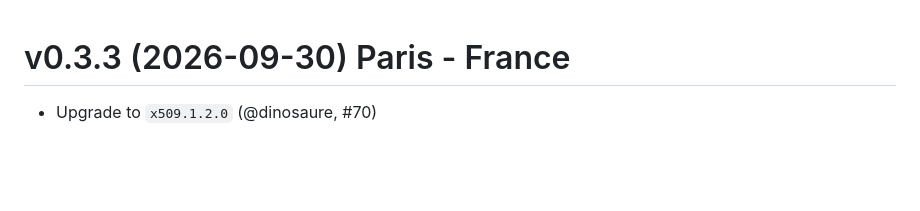
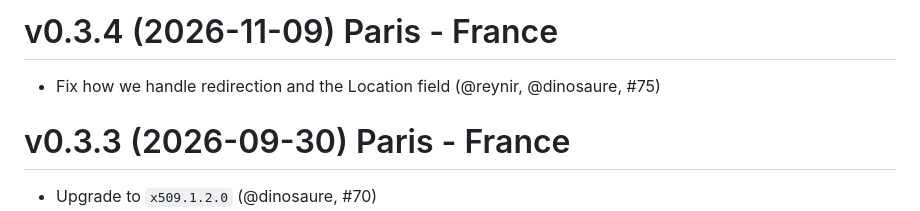
Before and after one commit to robur-coop/httpcats, a Markdown page: CHANGES.md, the part around the change. Drawn GitHub-style; blank space fills up the shorter version.

Commit message:
Prepare v0.3.4

```diff
--- a/CHANGES.md
+++ b/CHANGES.md
@@ -1,3 +1,8 @@
+# v0.3.4 (2026-11-09) Paris - France
+
+- Fix how we handle redirection and the Location field (@reynir, @dinosaure,
+  #75)
+
 # v0.3.3 (2026-09-30) Paris - France
 
 - Upgrade to `x509.1.2.0` (@dinosaure, #70)
```
